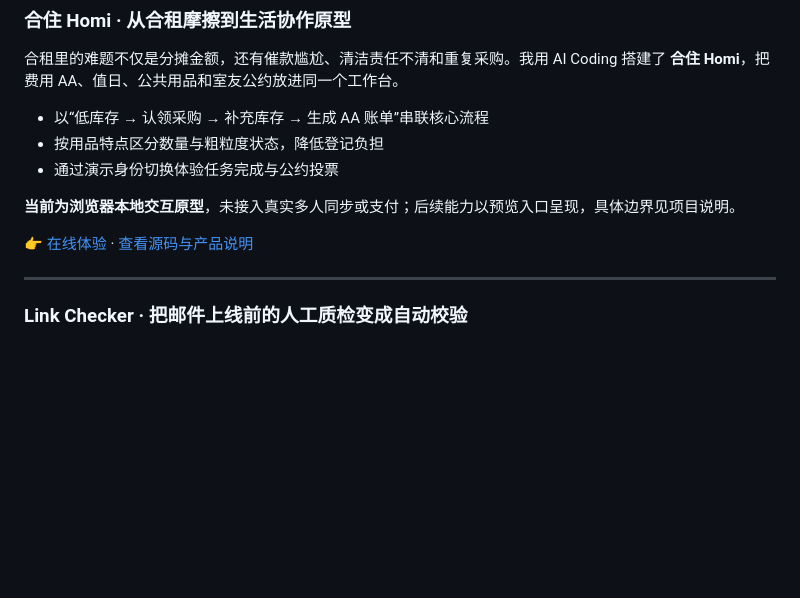
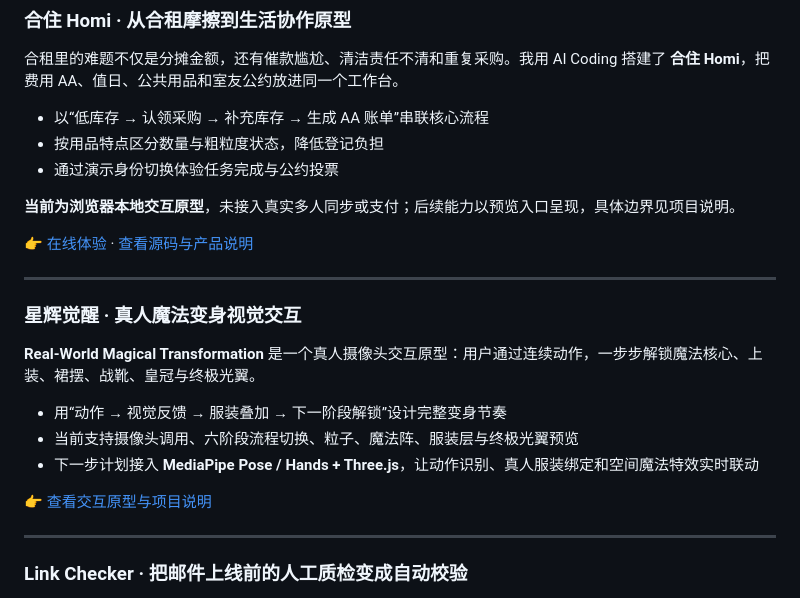
Before and after one commit to Meriky323/Meriky323, a Markdown page: README.md, the part around the change. Rendered like a GitHub page; blank space fills up the shorter version.

Commit message:
Add Star Awakening visual interaction project to profile

```diff
--- a/README.md
+++ b/README.md
@@ -49,6 +49,18 @@
 **当前为浏览器本地交互原型**，未接入真实多人同步或支付；后续能力以预览入口呈现，具体边界见项目说明。
 
 👉 [在线体验](https://homi-roommate.meriky.chatgpt.site) · [查看源码与产品说明](https://github.com/Meriky323/homi-roommate)
+
+---
+
+### 星辉觉醒 · 真人魔法变身视觉交互
+
+**Real-World Magical Transformation** 是一个真人摄像头交互原型：用户通过连续动作，一步步解锁魔法核心、上装、裙摆、战靴、皇冠与终极光翼。
+
+- 用“动作 → 视觉反馈 → 服装叠加 → 下一阶段解锁”设计完整变身节奏
+- 当前支持摄像头调用、六阶段流程切换、粒子、魔法阵、服装层与终极光翼预览
+- 下一步计划接入 **MediaPipe Pose / Hands + Three.js**，让动作识别、真人服装绑定和空间魔法特效实时联动
+
+👉 [查看交互原型与项目说明](https://github.com/Meriky323/Meriky323/tree/main/projects/star-awakening)
 
 ---
 
```
